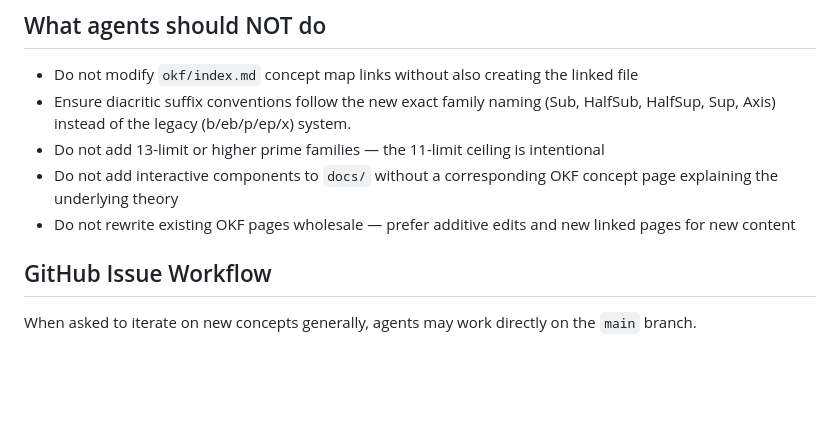
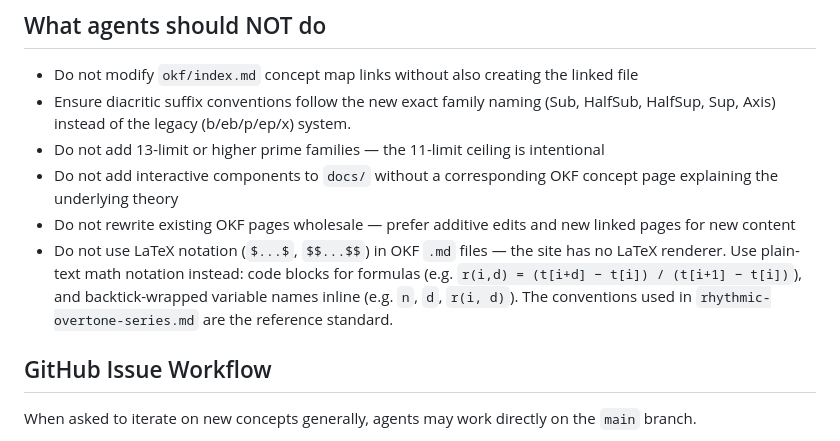
Before and after one commit to sharimchua/prime-period-theory, a Markdown page: AGENTS.md, the part around the change. GitHub-like rendering; blank space fills up the shorter version.

Commit message:
docs(agents): add no-LaTeX rule for OKF markdown files

```diff
--- a/AGENTS.md
+++ b/AGENTS.md
@@ -112,6 +112,12 @@ notebook.
   concept page explaining the underlying theory
 - Do not rewrite existing OKF pages wholesale — prefer additive edits and
   new linked pages for new content
+- Do not use LaTeX notation (`$...$`, `$$...$$`) in OKF `.md` files — the
+  site has no LaTeX renderer. Use plain-text math notation instead: code
+  blocks for formulas (e.g. `r(i,d) = (t[i+d] − t[i]) / (t[i+1] − t[i])`),
+  and backtick-wrapped variable names inline (e.g. `n`, `d`, `r(i, d)`).
+  The conventions used in `rhythmic-overtone-series.md` are the reference standard.
+
 
 ## GitHub Issue Workflow
 
```
